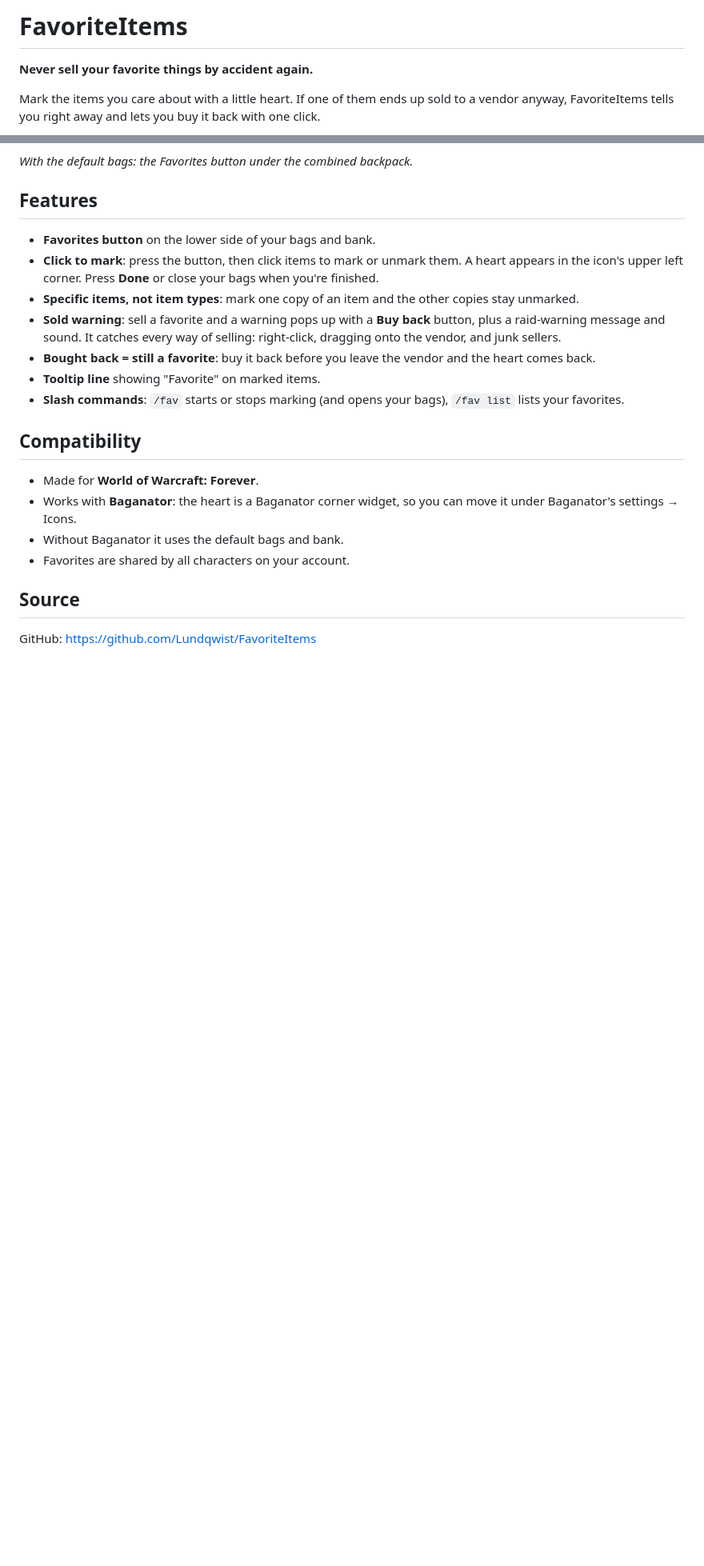
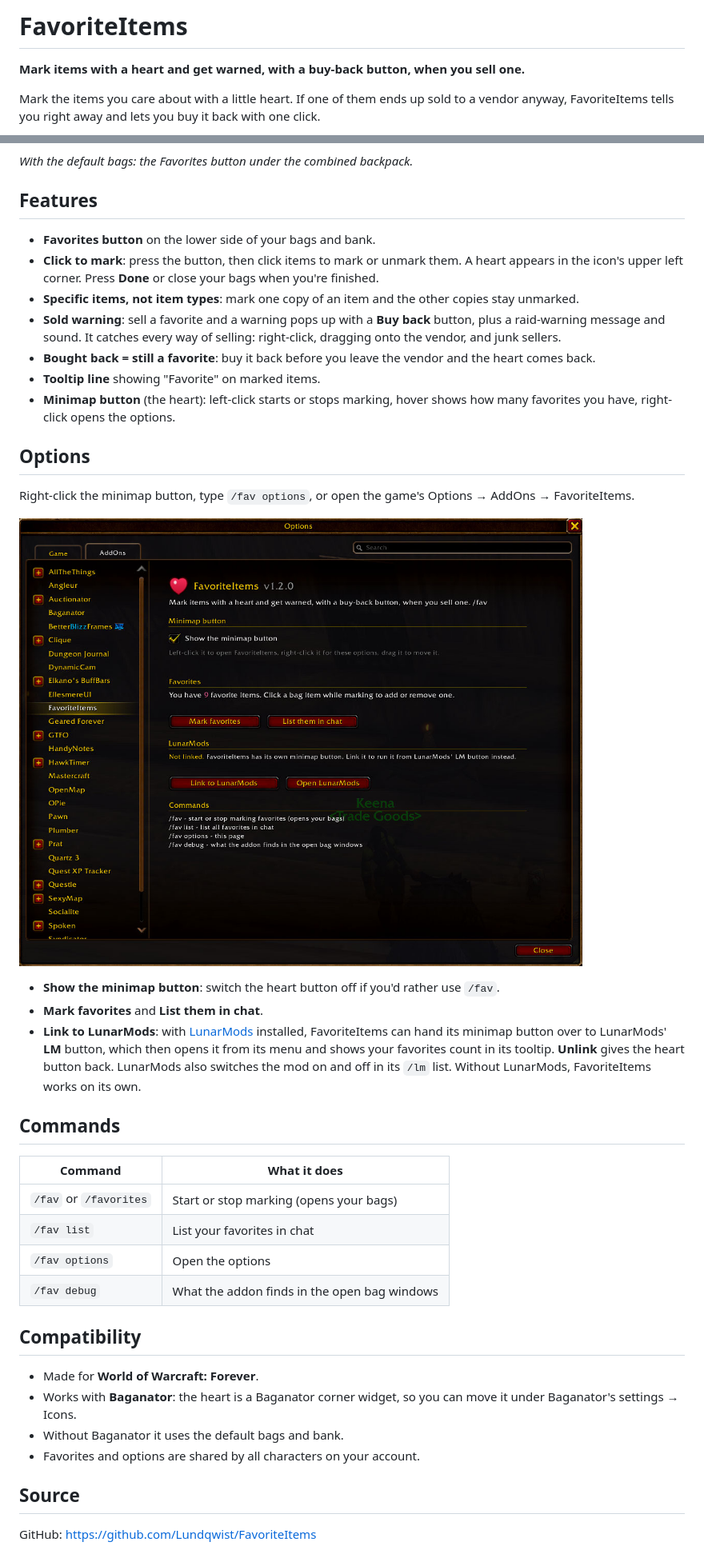
Before and after one commit to Lundqwist/FavoriteItems, a Markdown page: CURSEFORGE.md, 2 parts joined by grey strips. Shown at 80% size. Drawn GitHub-style; pictures changed too: screenshots/options.png (added); blank space fills up the shorter version.

```diff
--- a/CURSEFORGE.md
+++ b/CURSEFORGE.md
@@ -1,10 +1,10 @@
 <!-- Description for the CurseForge project page (paste as Markdown).
-     Upload screenshots/baganator.png and screenshots/default-bags.png to the
-     project's Images tab too; the links below point at the GitHub copies. -->
+     Upload the PNGs in screenshots/ to the project's Images tab too; the
+     links below point at the GitHub copies. -->
 
 # FavoriteItems
 
-**Never sell your favorite things by accident again.**
+**Mark items with a heart and get warned, with a buy-back button, when you sell one.**
 
 Mark the items you care about with a little heart. If one of them ends up sold to a vendor anyway, FavoriteItems tells you right away and lets you buy it back with one click.
 
@@ -24,14 +24,33 @@ Mark the items you care about with a little heart. If one of them ends up sold t
 - **Sold warning**: sell a favorite and a warning pops up with a **Buy back** button, plus a raid-warning message and sound. It catches every way of selling: right-click, dragging onto the vendor, and junk sellers.
 - **Bought back = still a favorite**: buy it back before you leave the vendor and the heart comes back.
 - **Tooltip line** showing "Favorite" on marked items.
-- **Slash commands**: `/fav` starts or stops marking (and opens your bags), `/fav list` lists your favorites.
+- **Minimap button** (the heart): left-click starts or stops marking, hover shows how many favorites you have, right-click opens the options.
+
+## Options
+
+Right-click the minimap button, type `/fav options`, or open the game's Options → AddOns → FavoriteItems.
+
+![FavoriteItems options](https://raw.githubusercontent.com/Lundqwist/FavoriteItems/main/screenshots/options.png)
+
+- **Show the minimap button**: switch the heart button off if you'd rather use `/fav`.
+- **Mark favorites** and **List them in chat**.
+- **Link to LunarMods**: with [LunarMods](https://github.com/Lundqwist/LunarMods) installed, FavoriteItems can hand its minimap button over to LunarMods' **LM** button, which then opens it from its menu and shows your favorites count in its tooltip. **Unlink** gives the heart button back. LunarMods also switches the mod on and off in its `/lm` list. Without LunarMods, FavoriteItems works on its own.
+
+## Commands
+
+| Command | What it does |
+|---|---|
+| `/fav` or `/favorites` | Start or stop marking (opens your bags) |
+| `/fav list` | List your favorites in chat |
+| `/fav options` | Open the options |
+| `/fav debug` | What the addon finds in the open bag windows |
 
 ## Compatibility
 
 - Made for **World of Warcraft: Forever**.
 - Works with **Baganator**: the heart is a Baganator corner widget, so you can move it under Baganator's settings → Icons.
 - Without Baganator it uses the default bags and bank.
-- Favorites are shared by all characters on your account.
+- Favorites and options are shared by all characters on your account.
 
 ## Source
 
```
Also changed, not shown: README.md (+32 -5 lines), 5 other files.
